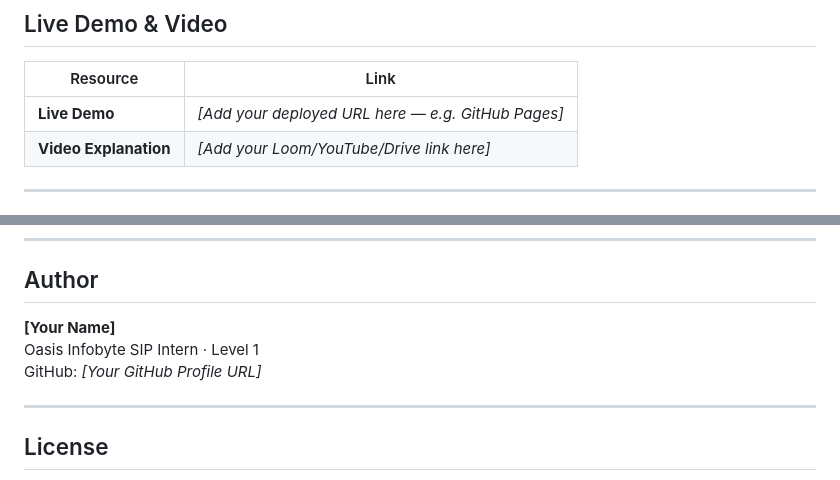
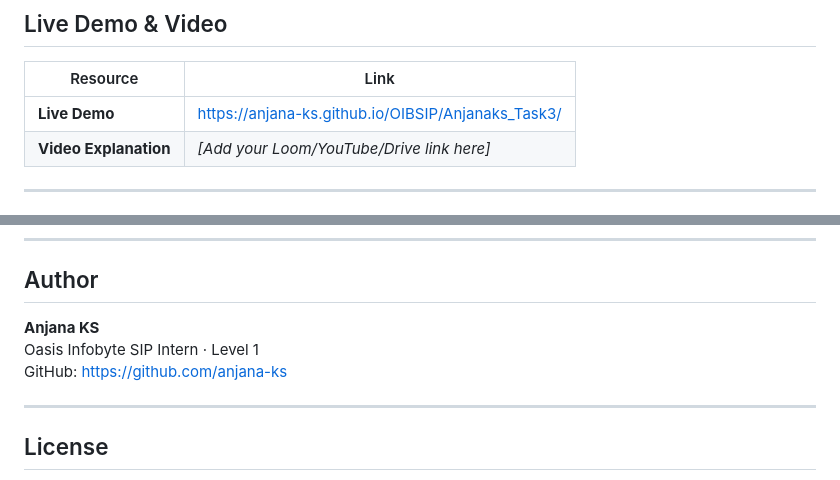
Before and after one commit to anjana-ks/OIBSIP, a Markdown page: Anjanaks_Task3/README.md, 2 parts joined by grey strips. GitHub-like rendering.

Commit message:
Update README.md with project details and links

```diff
--- a/Anjanaks_Task3/README.md
+++ b/Anjanaks_Task3/README.md
@@ -19,7 +19,7 @@ ThermoFlux is a sleek, dark-themed temperature converter that transforms a singl
 
 | Resource | Link |
 |----------|------|
-| **Live Demo** | _[Add your deployed URL here — e.g. GitHub Pages]_ |
+| **Live Demo** | https://anjana-ks.github.io/OIBSIP/Anjanaks_Task3/ |
 | **Video Explanation** | _[Add your Loom/YouTube/Drive link here]_ |
 
 ---
@@ -134,9 +134,9 @@ npx serve .
 
 ## Author
 
-**[Your Name]**
+**Anjana KS**
 Oasis Infobyte SIP Intern · Level 1
-GitHub: _[Your GitHub Profile URL]_
+GitHub: https://github.com/anjana-ks
 
 ---
 
```
